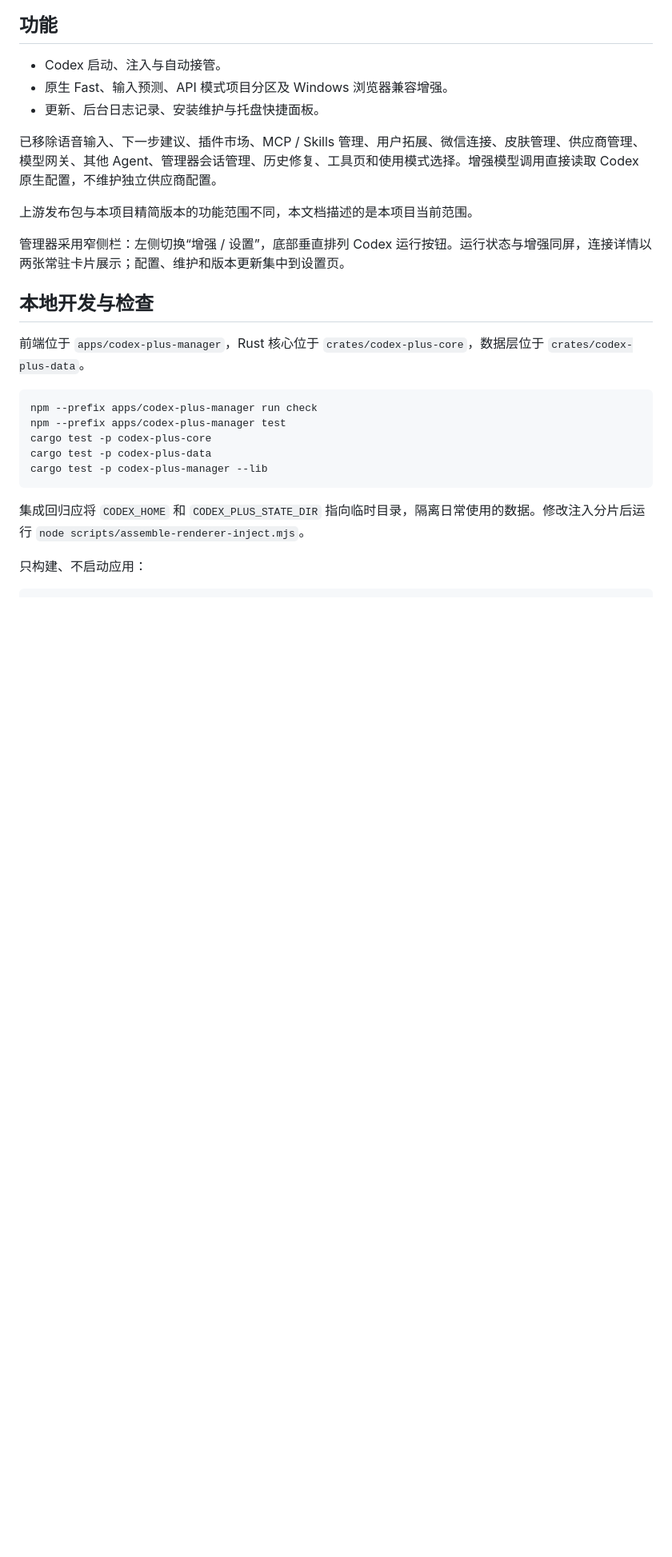
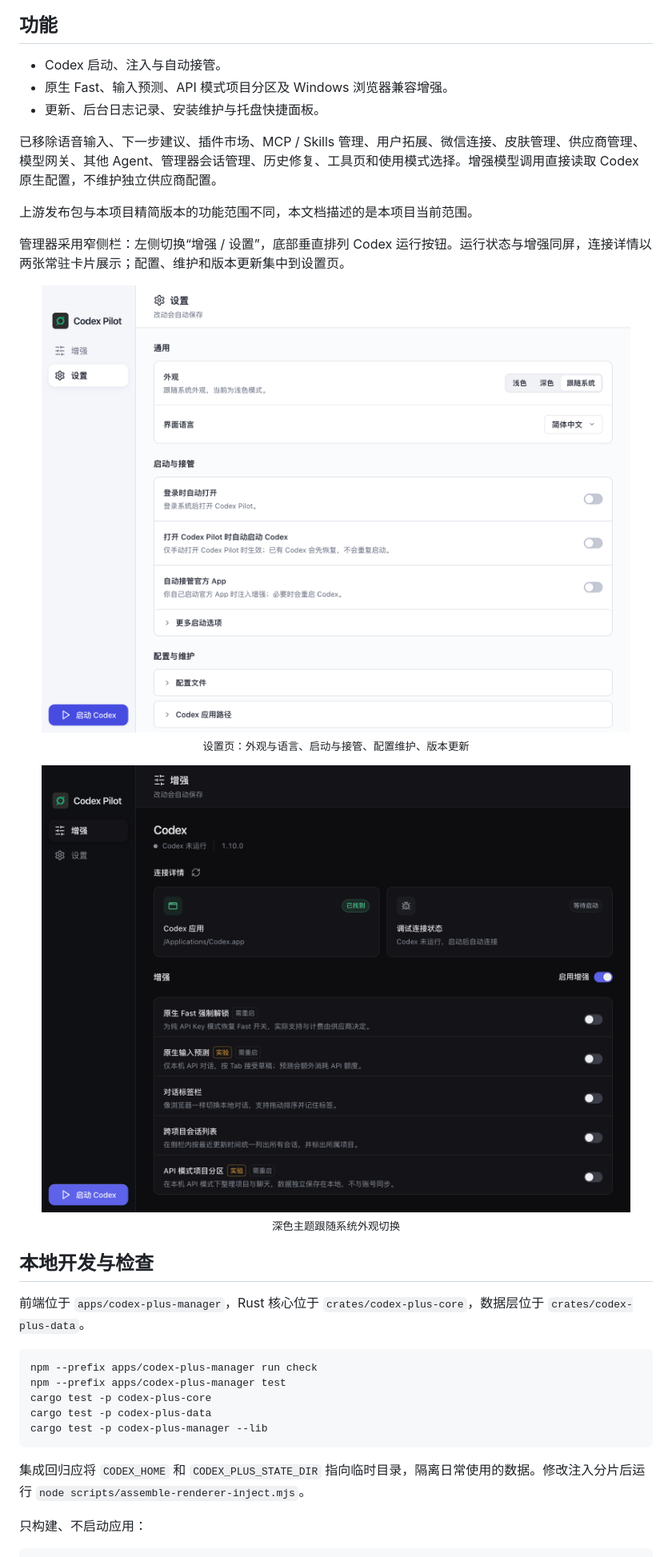
Before and after one commit to GaryLee271/CodexPilot, a Markdown page: README.md, the part around one of its changes. Shown at 80% size. Drawn GitHub-style; pictures changed too: assets/screenshots/enhancements-dark.png (added), assets/screenshots/settings.png (added); blank space fills up the shorter version.

```diff
--- a/README.md
+++ b/README.md
@@ -13,6 +17,18 @@ Codex Pilot 是面向 Codex 桌面端的轻量增强管理器，只服务 Codex
 上游发布包与本项目精简版本的功能范围不同，本文档描述的是本项目当前范围。
 
 管理器采用窄侧栏：左侧切换“增强 / 设置”，底部垂直排列 Codex 运行按钮。运行状态与增强同屏，连接详情以两张常驻卡片展示；配置、维护和版本更新集中到设置页。
+
+<p align="center">
+  <img src="assets/screenshots/settings.png" alt="设置页" width="860">
+  <br>
+  <sub>设置页：外观与语言、启动与接管、配置维护、版本更新</sub>
+</p>
+
+<p align="center">
+  <img src="assets/screenshots/enhancements-dark.png" alt="深色主题下的增强页" width="860">
+  <br>
+  <sub>深色主题跟随系统外观切换</sub>
+</p>
 
 ## 本地开发与检查
 
```
Also changed, not shown: other parts of README.md (+4 -0 lines), README_EN.md (+16 -0 lines), assets/screenshots/enhancements-light.png (added).
